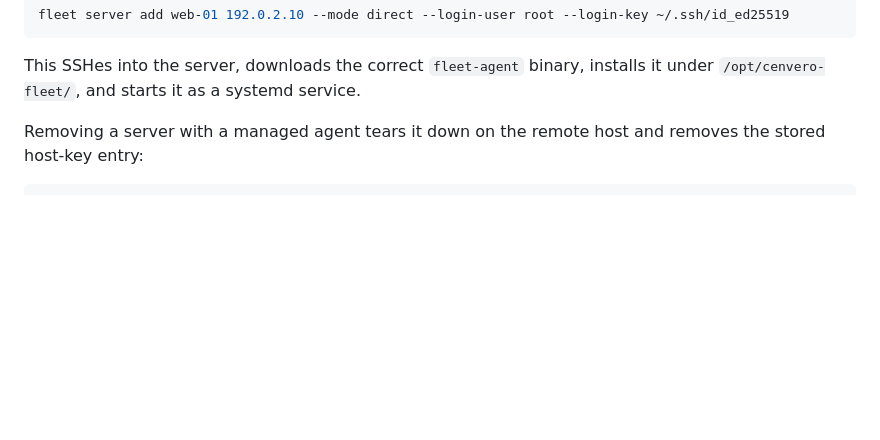
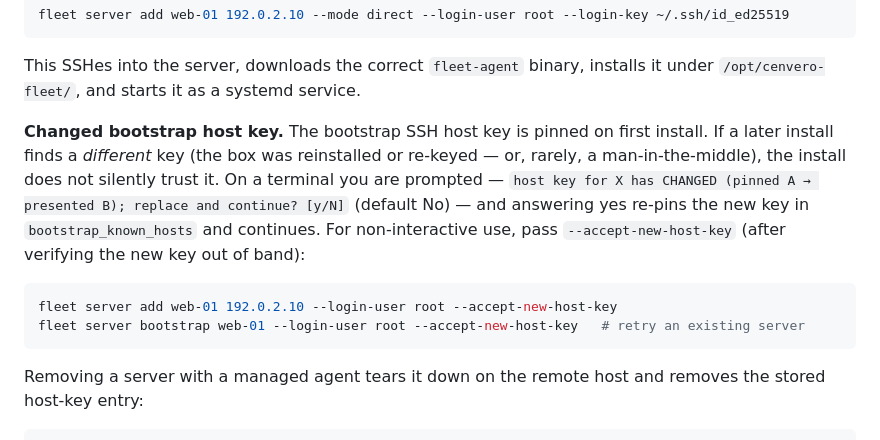
Before and after one commit to cenvero/fleet, a Markdown page: docs/operations.md, the part around the change. GitHub-like rendering; blank space fills up the shorter version.

Commit message:
docs: bootstrap host-key change prompt + --accept-new-host-key (v2.3.0)
Co-Authored-By: Claude Opus 4.8 <noreply@anthropic.com>

````diff
--- a/docs/operations.md
+++ b/docs/operations.md
@@ -21,6 +21,18 @@ fleet server add web-01 192.0.2.10 --mode direct --login-user root --login-key ~
 ```
 
 This SSHes into the server, downloads the correct `fleet-agent` binary, installs it under `/opt/cenvero-fleet/`, and starts it as a systemd service.
+
+**Changed bootstrap host key.** The bootstrap SSH host key is pinned on first install. If a
+later install finds a *different* key (the box was reinstalled or re-keyed — or, rarely, a
+man-in-the-middle), the install does not silently trust it. On a terminal you are prompted —
+`host key for X has CHANGED (pinned A → presented B); replace and continue? [y/N]` (default
+No) — and answering yes re-pins the new key in `bootstrap_known_hosts` and continues. For
+non-interactive use, pass `--accept-new-host-key` (after verifying the new key out of band):
+
+```bash
+fleet server add web-01 192.0.2.10 --login-user root --accept-new-host-key
+fleet server bootstrap web-01 --login-user root --accept-new-host-key   # retry an existing server
+```
 
 Removing a server with a managed agent tears it down on the remote host and removes the stored host-key entry:
 
````
Also changed, not shown: CHANGELOG.md (+14 -3 lines).
